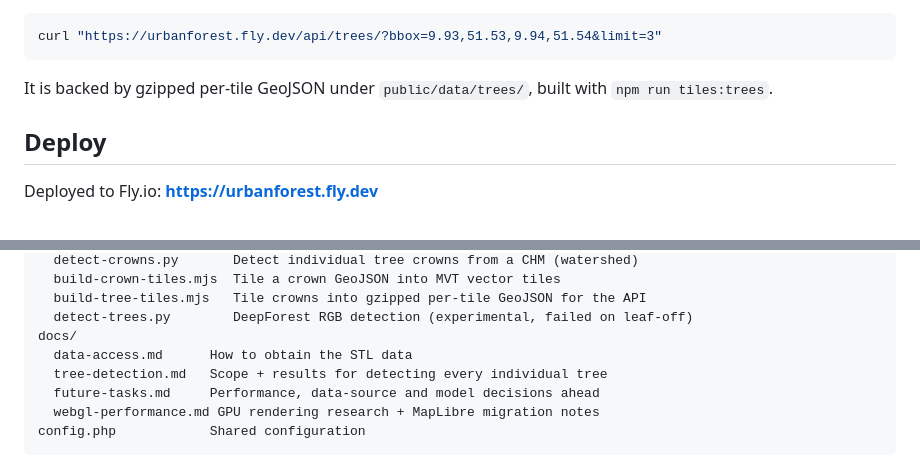
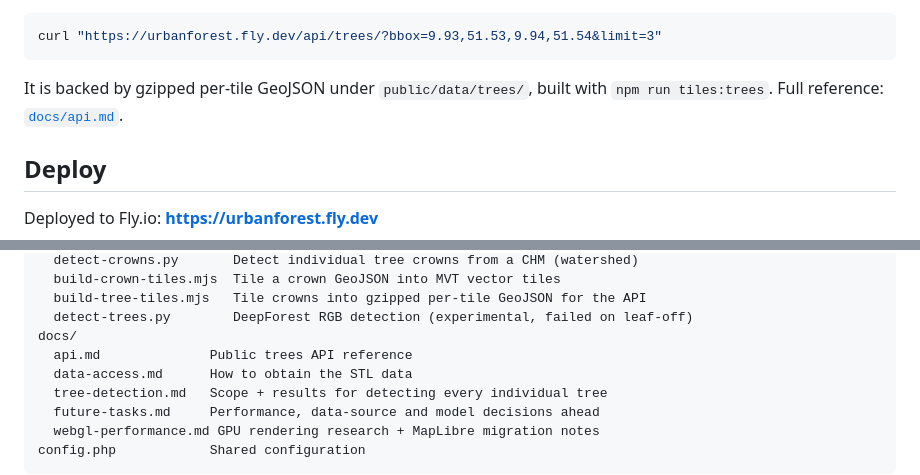
Before and after one commit to jonesvan/urbanforest, a Markdown page: README.md, 2 parts joined by grey strips. Rendered like a GitHub page.

Commit message:
Document the trees API
Add docs/api.md with endpoint, parameters, response schema, examples and attribution; link it from the README.

````diff
--- a/README.md
+++ b/README.md
@@ -129,7 +129,7 @@ curl "https://urbanforest.fly.dev/api/trees/?bbox=9.93,51.53,9.94,51.54&limit=3"
 ```
 
 It is backed by gzipped per-tile GeoJSON under `public/data/trees/`, built with
-`npm run tiles:trees`.
+`npm run tiles:trees`. Full reference: [`docs/api.md`](docs/api.md).
 
 ## Deploy
 
@@ -172,6 +172,7 @@ scripts/
   build-tree-tiles.mjs   Tile crowns into gzipped per-tile GeoJSON for the API
   detect-trees.py        DeepForest RGB detection (experimental, failed on leaf-off)
 docs/
+  api.md              Public trees API reference
   data-access.md      How to obtain the STL data
   tree-detection.md   Scope + results for detecting every individual tree
   future-tasks.md     Performance, data-source and model decisions ahead
````
Also changed, not shown: docs/api.md (added, +90 -0 lines).
